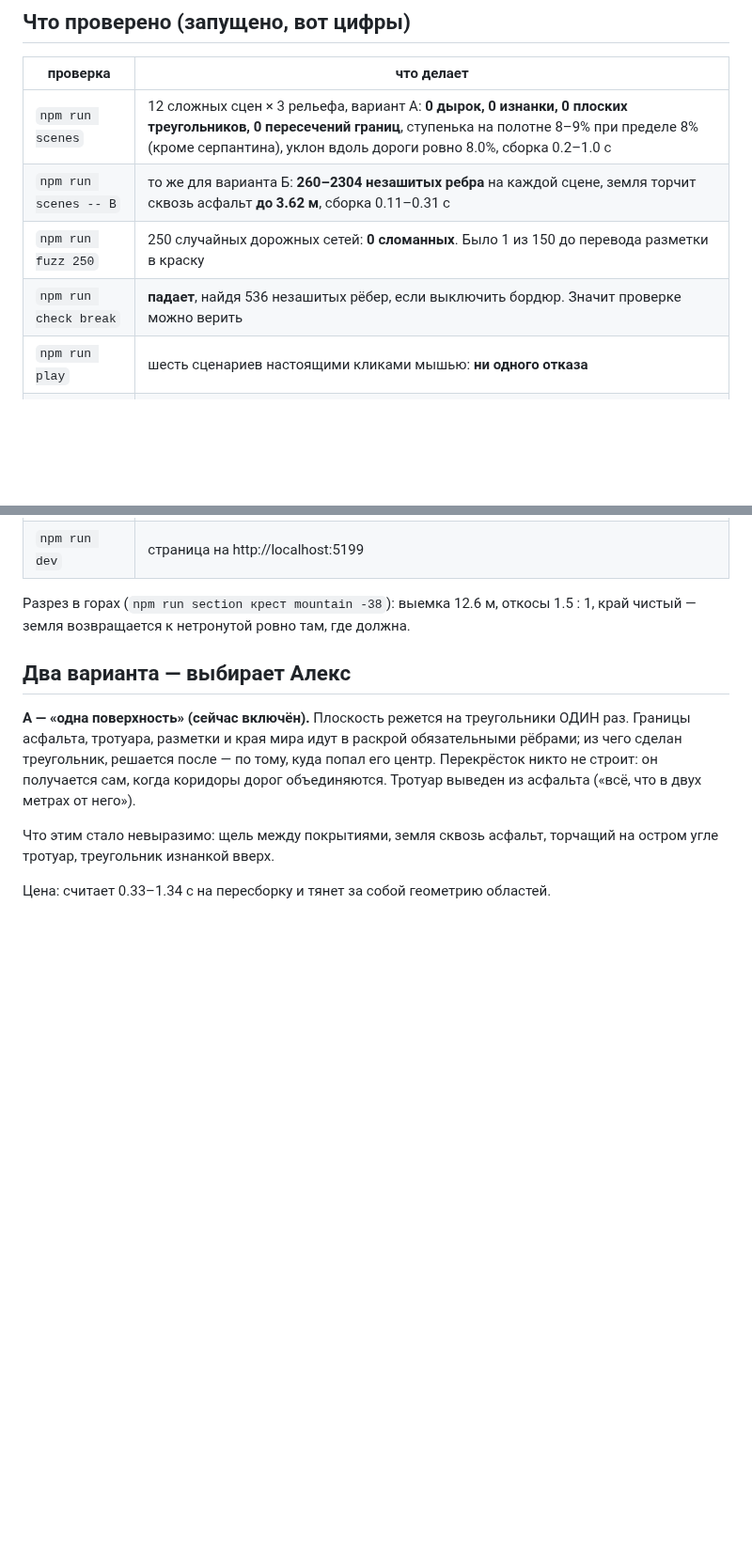
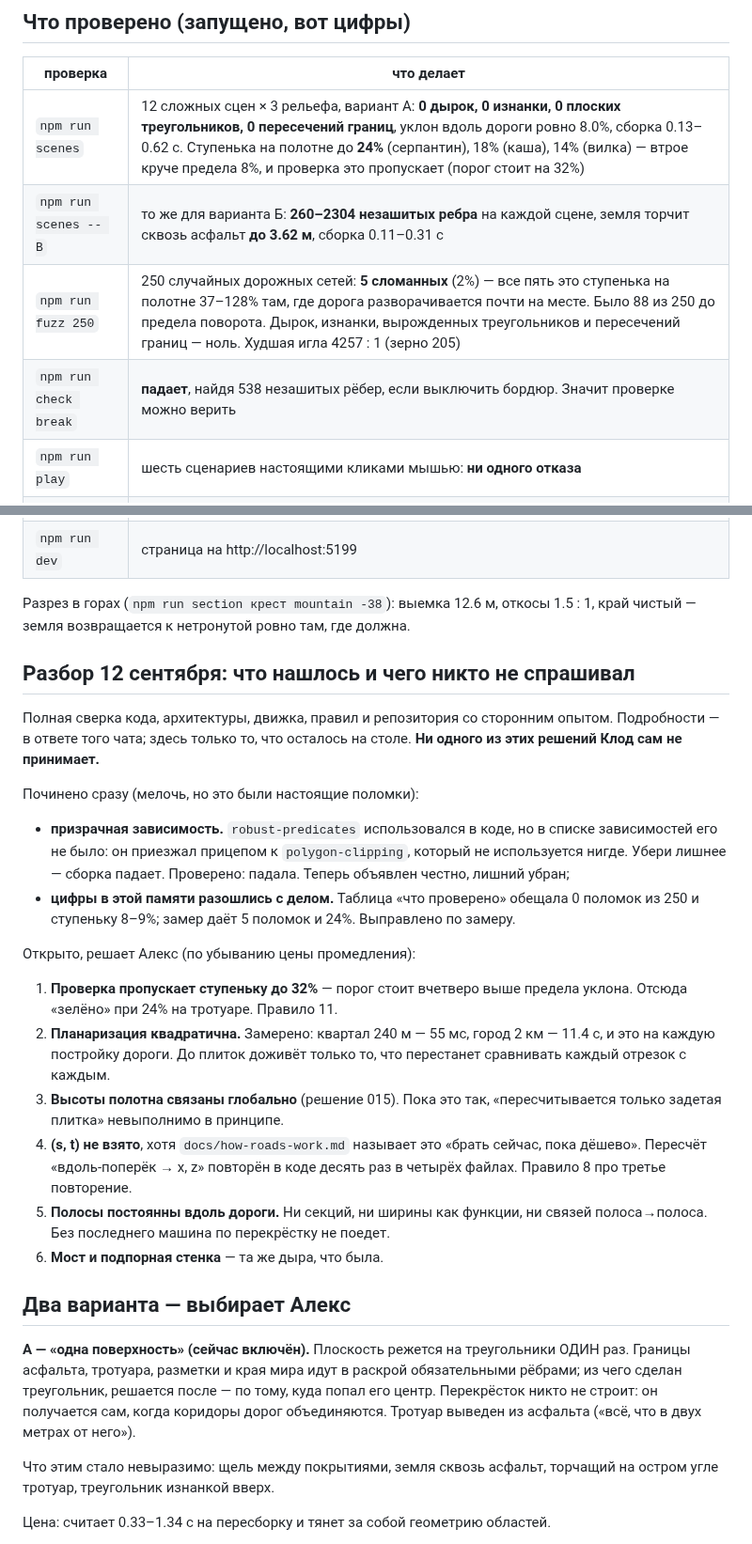
Before and after one commit to depth4/lifeboonremake, a Markdown page: STATE.md, 2 parts joined by grey strips. Shown at 94% size. Drawn GitHub-style; blank space fills up the shorter version.

Commit message:
Цифры в памяти разошлись с делом — выправлены по замеру
Таблица «что проверено» обещала то, чего давно нет:

  было              стало (замерено сейчас)
  fuzz 250: 0 сломанных   5 сломанных (2%), все — ступенька на полотне
  ступенька 8–9%          до 24% на серпантине, 18% на каше, 14% на вилке
  сборка 0.2–1.0 с        0.13–0.62 с
  check break: 536 рёбер  538 рёбер

Строчка про «0 сломанных» написана в 3932cb7 и с тех пор не трогалась, хотя
коммит faa2e7a своим же заголовком говорит «6 поломок из 250». Правило 4:
догадка тоном факта — не ответ.

Добавлен раздел с разбором 12 сентября: что починено сразу и что осталось
решать Алексу.

Co-Authored-By: Claude Opus 5 <noreply@anthropic.com>
Claude-Session: https://claude.ai/code/session_01FDmM2HWkeBXAHVFwUZb4qg

```diff
--- a/STATE.md
+++ b/STATE.md
@@ -70,10 +70,10 @@ https://claude.ai/code/artifact/85404842-3f65-4c10-8222-df1f99f69f42
 
 | проверка | что делает |
 |---|---|
-| `npm run scenes` | 12 сложных сцен × 3 рельефа, вариант А: **0 дырок, 0 изнанки, 0 плоских треугольников, 0 пересечений границ**, ступенька на полотне 8–9% при пределе 8% (кроме серпантина), уклон вдоль дороги ровно 8.0%, сборка 0.2–1.0 с |
+| `npm run scenes` | 12 сложных сцен × 3 рельефа, вариант А: **0 дырок, 0 изнанки, 0 плоских треугольников, 0 пересечений границ**, уклон вдоль дороги ровно 8.0%, сборка 0.13–0.62 с. Ступенька на полотне до **24%** (серпантин), 18% (каша), 14% (вилка) — втрое круче предела 8%, и проверка это пропускает (порог стоит на 32%) |
 | `npm run scenes -- B` | то же для варианта Б: **260–2304 незашитых ребра** на каждой сцене, земля торчит сквозь асфальт **до 3.62 м**, сборка 0.11–0.31 с |
-| `npm run fuzz 250` | 250 случайных дорожных сетей: **0 сломанных**. Было 1 из 150 до перевода разметки в краску |
-| `npm run check break` | **падает**, найдя 536 незашитых рёбер, если выключить бордюр. Значит проверке можно верить |
+| `npm run fuzz 250` | 250 случайных дорожных сетей: **5 сломанных** (2%) — все пять это ступенька на полотне 37–128% там, где дорога разворачивается почти на месте. Было 88 из 250 до предела поворота. Дырок, изнанки, вырожденных треугольников и пересечений границ — ноль. Худшая игла 4257 : 1 (зерно 205) |
+| `npm run check break` | **падает**, найдя 538 незашитых рёбер, если выключить бордюр. Значит проверке можно верить |
 | `npm run play` | шесть сценариев настоящими кликами мышью: **ни одного отказа** |
 | `npm run section` | разрез поперёк дороги цифрами: было / стало / откос |
 | `npm run report` | сводка по всем сценам в JSON — из неё собирается страница сравнения |
@@ -86,6 +86,36 @@ https://claude.ai/code/artifact/85404842-3f65-4c10-8222-df1f99f69f42
 Разрез в горах (`npm run section крест mountain -38`): выемка 12.6 м,
 откосы 1.5 : 1, край чистый — земля возвращается к нетронутой ровно там,
 где должна.
+
+## Разбор 12 сентября: что нашлось и чего никто не спрашивал
+
+Полная сверка кода, архитектуры, движка, правил и репозитория со сторонним
+опытом. Подробности — в ответе того чата; здесь только то, что осталось
+на столе. **Ни одного из этих решений Клод сам не принимает.**
+
+Починено сразу (мелочь, но это были настоящие поломки):
+- **призрачная зависимость.** `robust-predicates` использовался в коде, но
+  в списке зависимостей его не было: он приезжал прицепом к `polygon-clipping`,
+  который не используется нигде. Убери лишнее — сборка падает. Проверено:
+  падала. Теперь объявлен честно, лишний убран;
+- **цифры в этой памяти разошлись с делом.** Таблица «что проверено» обещала
+  0 поломок из 250 и ступеньку 8–9%; замер даёт 5 поломок и 24%. Выправлено
+  по замеру.
+
+Открыто, решает Алекс (по убыванию цены промедления):
+1. **Проверка пропускает ступеньку до 32%** — порог стоит вчетверо выше
+   предела уклона. Отсюда «зелёно» при 24% на тротуаре. Правило 11.
+2. **Планаризация квадратична.** Замерено: квартал 240 м — 55 мс,
+   город 2 км — 11.4 с, и это на каждую постройку дороги. До плиток
+   доживёт только то, что перестанет сравнивать каждый отрезок с каждым.
+3. **Высоты полотна связаны глобально** (решение 015). Пока это так,
+   «пересчитывается только задетая плитка» невыполнимо в принципе.
+4. **(s, t) не взято**, хотя `docs/how-roads-work.md` называет это
+   «брать сейчас, пока дёшево». Пересчёт «вдоль-поперёк → x, z» повторён
+   в коде десять раз в четырёх файлах. Правило 8 про третье повторение.
+5. **Полосы постоянны вдоль дороги.** Ни секций, ни ширины как функции,
+   ни связей полоса→полоса. Без последнего машина по перекрёстку не поедет.
+6. **Мост и подпорная стенка** — та же дыра, что была.
 
 ## Два варианта — выбирает Алекс
 
```
Also changed, not shown: other parts of STATE.md (+1 -1 lines).
